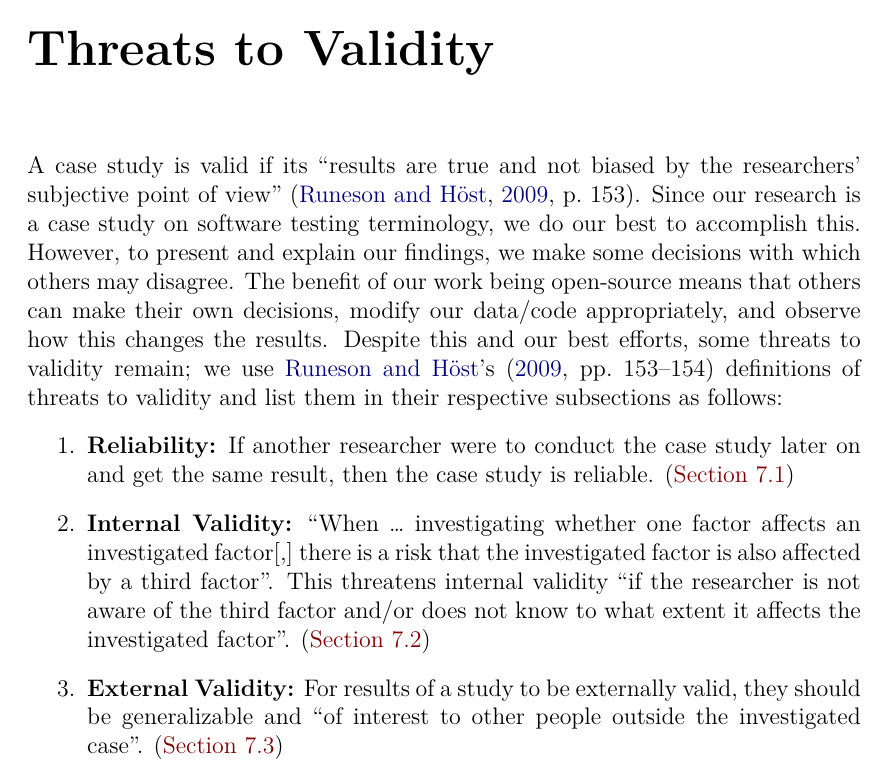
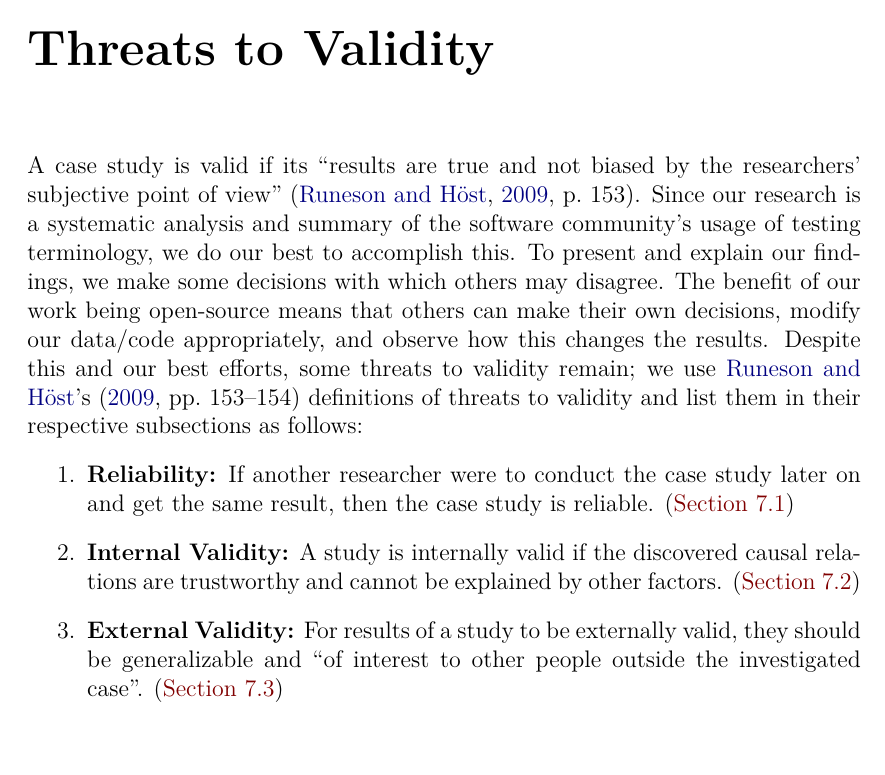
Before and after one commit to samm82/TestingTesting, a LaTeX thesis (thesis.tex, which reads chapters/33_threats.tex): part of page 79 of 151, cut so that both start at the same text. The pictures show the PDF file thesis.pdf that the author committed with the source.

Commit message:
Update Threats to Validity intro based on feedback in #178

```diff
--- a/chapters/33_threats.tex
+++ b/chapters/33_threats.tex
@@ -2,8 +2,9 @@
 
 A case study is valid if its ``results are true and not biased by the
 researchers' subjective point of view'' \citep[p.~153]{RunesonAndHöst2009}.
-Since our research is a case study on software testing terminology, we do our
-best to accomplish this. However, to present and explain our findings,
+Since our research is a systematic analysis and summary of the software
+community's usage of testing terminology, we do our
+best to accomplish this. To present and explain our findings,
 we make some decisions with which others may disagree. The benefit of our work
 being open-source means that others can make their own decisions, modify our
 data/code appropriately, and observe how this changes the results. Despite this
@@ -14,12 +15,15 @@ and list them in their respective subsections as follows:
     \item \textbf{Reliability:} If another researcher were to conduct the case
           study later on and get the same result, then the case study is
           reliable. (\Cref{rel-valid})
-    \item \textbf{Internal Validity:} ``When \dots{} investigating whether one
-          factor affects an investigated factor[,] there is a risk that the
-          investigated factor is also affected by a third factor''. This
-          threatens internal validity ``if the researcher is not aware of the
-          third factor and/or does not know to what extent it affects the
-          investigated factor''. (\Cref{inter-valid})
+    \item \textbf{Internal Validity:} A study is internally valid if the
+          discovered causal relations are trustworthy and cannot be explained
+          by other factors. % ``When \dots{} investigating whether one
+          %   factor affects an investigated factor[,] there is a risk that the
+          %   investigated factor is also affected by a third factor''. This
+          %   threatens internal validity ``if the researcher is not aware of the
+          %   third factor and/or does not know to what extent it affects the
+          %   investigated factor''.
+          (\Cref{inter-valid})
     \item \textbf{External Validity:} For results of a study to be externally
           valid, they should be generalizable and ``of interest to other people
           outside the investigated case''. (\Cref{exter-valid})
```
Also changed, not shown: thesis.pdf.
